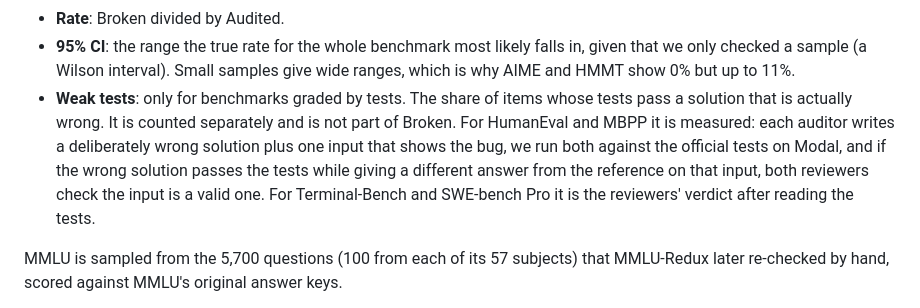
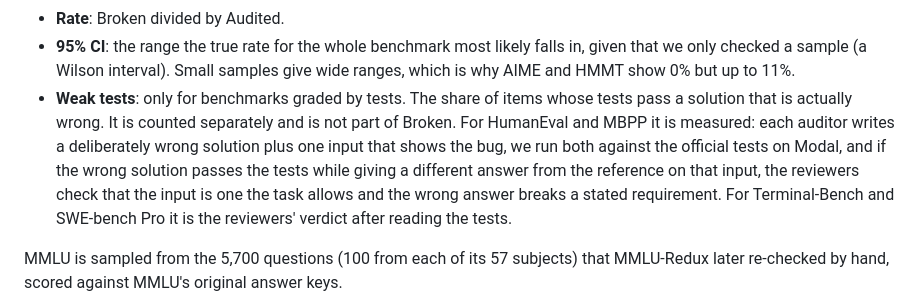
Before and after one commit to EnesYilmazcode/benchbench, a Markdown page: README.md, the part around the change. Rendered like a GitHub page.

Commit message:
README: weak-test wording matches the review step

```diff
--- a/README.md
+++ b/README.md
@@ -33,7 +33,7 @@ What the columns mean:
 - **Broken**: how many of those items are wrong in a way that changes a model's score. That is one of four things: the official answer is wrong (wrong key), the question can reasonably be read more than one way (ambiguous), it cannot be answered from what it gives you (unanswerable), or the grader rejects a correct answer (grader flawed). An item counts only if both Claude reviewers agree, or a third judging call decides it after they split.
 - **Rate**: Broken divided by Audited.
 - **95% CI**: the range the true rate for the whole benchmark most likely falls in, given that we only checked a sample (a Wilson interval). Small samples give wide ranges, which is why AIME and HMMT show 0% but up to 11%.
-- **Weak tests**: only for benchmarks graded by tests. The share of items whose tests pass a solution that is actually wrong. It is counted separately and is not part of Broken. For HumanEval and MBPP it is measured: each auditor writes a deliberately wrong solution plus one input that shows the bug, we run both against the official tests on Modal, and if the wrong solution passes the tests while giving a different answer from the reference on that input, both reviewers check the input is a valid one. For Terminal-Bench and SWE-bench Pro it is the reviewers' verdict after reading the tests.
+- **Weak tests**: only for benchmarks graded by tests. The share of items whose tests pass a solution that is actually wrong. It is counted separately and is not part of Broken. For HumanEval and MBPP it is measured: each auditor writes a deliberately wrong solution plus one input that shows the bug, we run both against the official tests on Modal, and if the wrong solution passes the tests while giving a different answer from the reference on that input, the reviewers check that the input is one the task allows and the wrong answer breaks a stated requirement. For Terminal-Bench and SWE-bench Pro it is the reviewers' verdict after reading the tests.
 
 MMLU is sampled from the 5,700 questions (100 from each of its 57 subjects) that MMLU-Redux later re-checked by hand, scored against MMLU's original answer keys.
 
```
